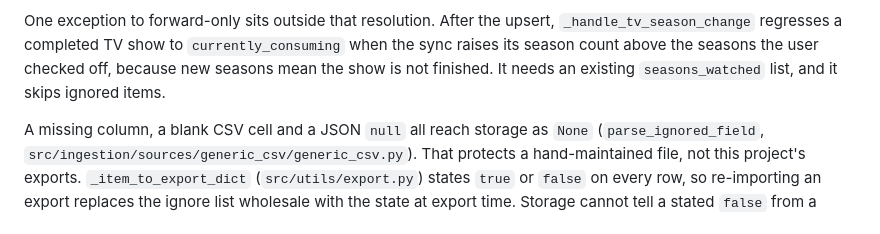
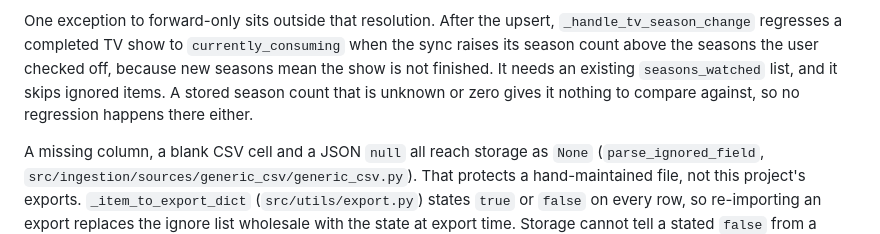
Before and after one commit to therealahall/recommendinator, a Markdown page: ARCHITECTURE.md, the part around the change. Drawn GitHub-style.

```diff
--- a/ARCHITECTURE.md
+++ b/ARCHITECTURE.md
@@ -78,7 +78,9 @@ One exception to forward-only sits outside that resolution. After the upsert,
 `_handle_tv_season_change` regresses a completed TV show to
 `currently_consuming` when the sync raises its season count above the seasons the
 user checked off, because new seasons mean the show is not finished. It needs an
-existing `seasons_watched` list, and it skips ignored items.
+existing `seasons_watched` list, and it skips ignored items. A stored season
+count that is unknown or zero gives it nothing to compare against, so no
+regression happens there either.
 
 A missing column, a blank CSV cell and a JSON `null` all reach storage as `None`
 (`parse_ignored_field`, `src/ingestion/sources/generic_csv/generic_csv.py`). That
```
Also changed, not shown: docs/CLI.md (+5 -0 lines), docs/DATA_SOURCES.md (+1 -1 lines).
